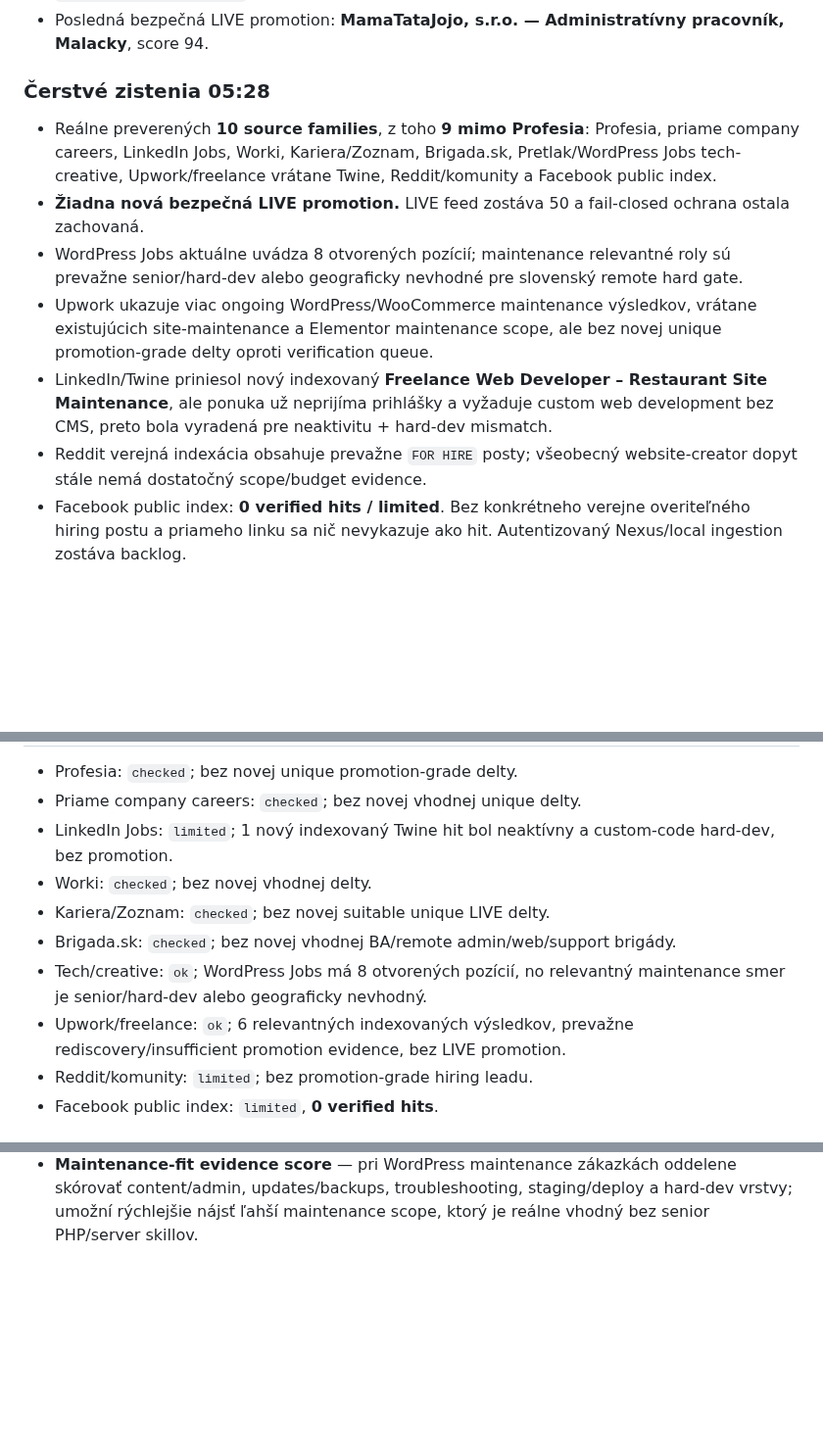
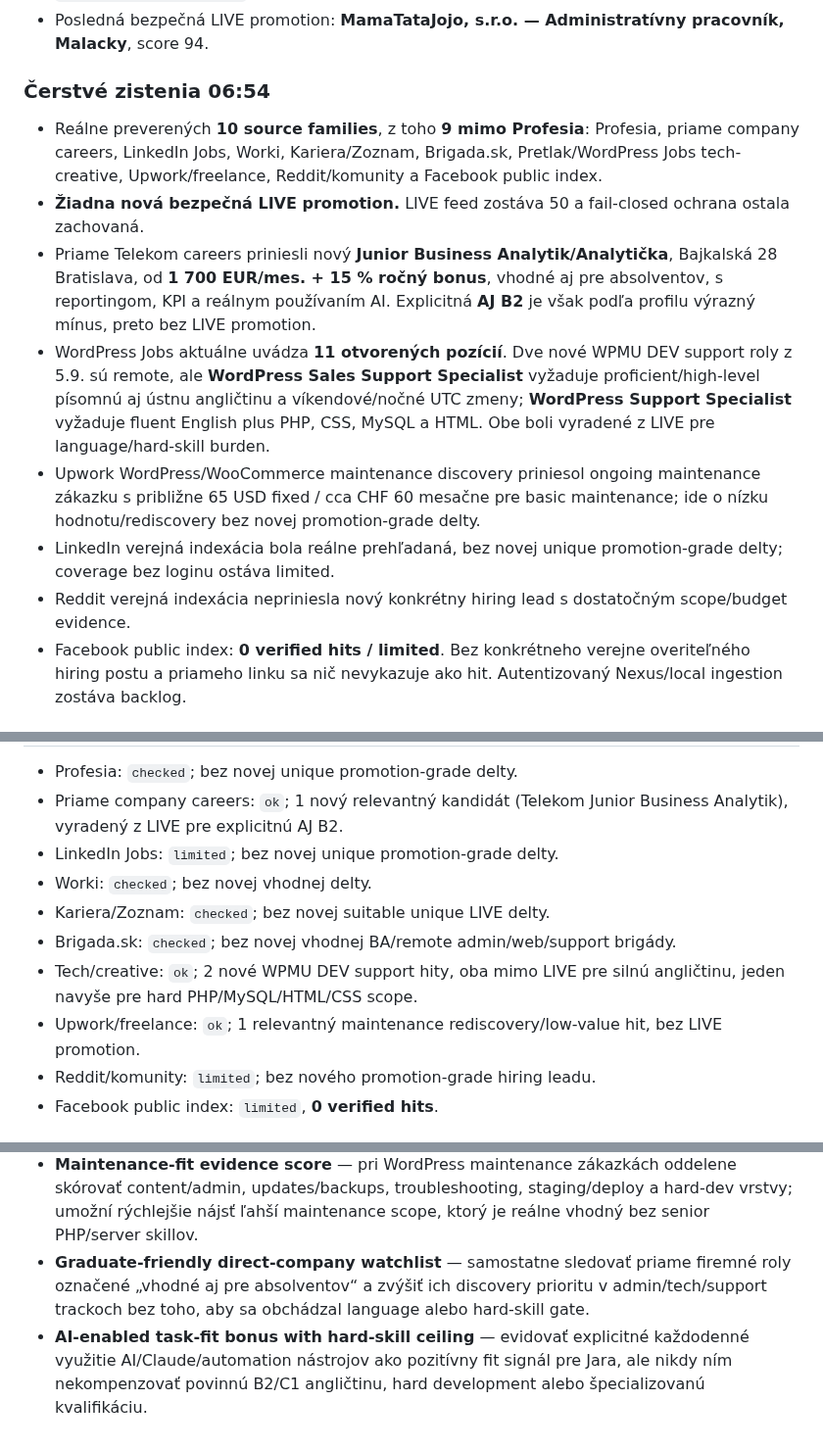
Before and after one commit to Jarekkom86/komarena-job-radar, a Markdown page: PRACA_PRE_JARA_MASTER.md, 3 parts joined by grey strips. Shown at 98% size. Drawn GitHub-style; blank space fills up the shorter version.

Commit message:
Update Job Radar MASTER audit 2026-09-06 06:54

```diff
--- a/PRACA_PRE_JARA_MASTER.md
+++ b/PRACA_PRE_JARA_MASTER.md
@@ -38,12 +38,13 @@ Aktualizované: 6. 9. 2026 05:28 CEST
 - `jobs-data.json.updatedAt`: **2026-09-05T07:32:41+02:00**.
 - Posledná bezpečná LIVE promotion: **MamaTataJojo, s.r.o. — Administratívny pracovník, Malacky**, score 94.
 
-### Čerstvé zistenia 05:28
-- Reálne preverených **10 source families**, z toho **9 mimo Profesia**: Profesia, priame company careers, LinkedIn Jobs, Worki, Kariera/Zoznam, Brigada.sk, Pretlak/WordPress Jobs tech-creative, Upwork/freelance vrátane Twine, Reddit/komunity a Facebook public index.
+### Čerstvé zistenia 06:54
+- Reálne preverených **10 source families**, z toho **9 mimo Profesia**: Profesia, priame company careers, LinkedIn Jobs, Worki, Kariera/Zoznam, Brigada.sk, Pretlak/WordPress Jobs tech-creative, Upwork/freelance, Reddit/komunity a Facebook public index.
 - **Žiadna nová bezpečná LIVE promotion.** LIVE feed zostáva 50 a fail-closed ochrana ostala zachovaná.
-- WordPress Jobs aktuálne uvádza 8 otvorených pozícií; maintenance relevantné roly sú prevažne senior/hard-dev alebo geograficky nevhodné pre slovenský remote hard gate.
-- Upwork ukazuje viac ongoing WordPress/WooCommerce maintenance výsledkov, vrátane existujúcich site-maintenance a Elementor maintenance scope, ale bez novej unique promotion-grade delty oproti verification queue.
-- LinkedIn/Twine priniesol nový indexovaný **Freelance Web Developer – Restaurant Site Maintenance**, ale ponuka už neprijíma prihlášky a vyžaduje custom web development bez CMS, preto bola vyradená pre neaktivitu + hard-dev mismatch.
-- Reddit verejná indexácia obsahuje prevažne `FOR HIRE` posty; všeobecný website-creator dopyt stále nemá dostatočný scope/budget evidence.
+- Priame Telekom careers priniesli nový **Junior Business Analytik/Analytička**, Bajkalská 28 Bratislava, od **1 700 EUR/mes. + 15 % ročný bonus**, vhodné aj pre absolventov, s reportingom, KPI a reálnym používaním AI. Explicitná **AJ B2** je však podľa profilu výrazný mínus, preto bez LIVE promotion.
+- WordPress Jobs aktuálne uvádza **11 otvorených pozícií**. Dve nové WPMU DEV support roly z 5.9. sú remote, ale **WordPress Sales Support Specialist** vyžaduje proficient/high-level písomnú aj ústnu angličtinu a víkendové/nočné UTC zmeny; **WordPress Support Specialist** vyžaduje fluent English plus PHP, CSS, MySQL a HTML. Obe boli vyradené z LIVE pre language/hard-skill burden.
+- Upwork WordPress/WooCommerce maintenance discovery priniesol ongoing maintenance zákazku s približne 65 USD fixed / cca CHF 60 mesačne pre basic maintenance; ide o nízku hodnotu/rediscovery bez novej promotion-grade delty.
+- LinkedIn verejná indexácia bola reálne prehľadaná, bez novej unique promotion-grade delty; coverage bez loginu ostáva limited.
+- Reddit verejná indexácia nepriniesla nový konkrétny hiring lead s dostatočným scope/budget evidence.
 - Facebook public index: **0 verified hits / limited**. Bez konkrétneho verejne overiteľného hiring postu a priameho linku sa nič nevykazuje ako hit. Autentizovaný Nexus/local ingestion zostáva backlog.
 
@@ -51,11 +52,11 @@ Aktualizované: 6. 9. 2026 05:28 CEST
 - Profesia: `checked`; bez novej unique promotion-grade delty.
-- Priame company careers: `checked`; bez novej vhodnej unique delty.
-- LinkedIn Jobs: `limited`; 1 nový indexovaný Twine hit bol neaktívny a custom-code hard-dev, bez promotion.
+- Priame company careers: `ok`; 1 nový relevantný kandidát (Telekom Junior Business Analytik), vyradený z LIVE pre explicitnú AJ B2.
+- LinkedIn Jobs: `limited`; bez novej unique promotion-grade delty.
 - Worki: `checked`; bez novej vhodnej delty.
 - Kariera/Zoznam: `checked`; bez novej suitable unique LIVE delty.
 - Brigada.sk: `checked`; bez novej vhodnej BA/remote admin/web/support brigády.
-- Tech/creative: `ok`; WordPress Jobs má 8 otvorených pozícií, no relevantný maintenance smer je senior/hard-dev alebo geograficky nevhodný.
-- Upwork/freelance: `ok`; 6 relevantných indexovaných výsledkov, prevažne rediscovery/insufficient promotion evidence, bez LIVE promotion.
-- Reddit/komunity: `limited`; bez promotion-grade hiring leadu.
+- Tech/creative: `ok`; 2 nové WPMU DEV support hity, oba mimo LIVE pre silnú angličtinu, jeden navyše pre hard PHP/MySQL/HTML/CSS scope.
+- Upwork/freelance: `ok`; 1 relevantný maintenance rediscovery/low-value hit, bez LIVE promotion.
+- Reddit/komunity: `limited`; bez nového promotion-grade hiring leadu.
 - Facebook public index: `limited`, **0 verified hits**.
 
@@ -184,3 +185,5 @@ Aktualizované: 6. 9. 2026 05:28 CEST
 - **Community lead minimum-evidence schema** — pre Reddit/Facebook/komunitné leady vyžadovať minimálne konkrétny hiring intent, scope, kontakt alebo aplikačný link a aspoň jeden z údajov budget/deadline/location; tým sa znížia falošne pozitívne „hity“ z všeobecných diskusií a FOR HIRE postov.
 - **Inactive-hit early discard cache** — pri zdrojoch ako LinkedIn/Twine ukladať hash už potvrdených `no longer accepting applications`/expired výsledkov a pri ďalšom sweep-e ich vyradiť ešte pred detailným rankingom; zníži opakované prehľadávanie mŕtvych indexovaných ponúk.
 - **Maintenance-fit evidence score** — pri WordPress maintenance zákazkách oddelene skórovať content/admin, updates/backups, troubleshooting, staging/deploy a hard-dev vrstvy; umožní rýchlejšie nájsť ľahší maintenance scope, ktorý je reálne vhodný bez senior PHP/server skillov.
+- **Graduate-friendly direct-company watchlist** — samostatne sledovať priame firemné roly označené „vhodné aj pre absolventov“ a zvýšiť ich discovery prioritu v admin/tech/support trackoch bez toho, aby sa obchádzal language alebo hard-skill gate.
+- **AI-enabled task-fit bonus with hard-skill ceiling** — evidovať explicitné každodenné využitie AI/Claude/automation nástrojov ako pozitívny fit signál pre Jara, ale nikdy ním nekompenzovať povinnú B2/C1 angličtinu, hard development alebo špecializovanú kvalifikáciu.
```
Also changed, not shown: other parts of PRACA_PRE_JARA_MASTER.md (+3 -3 lines).
